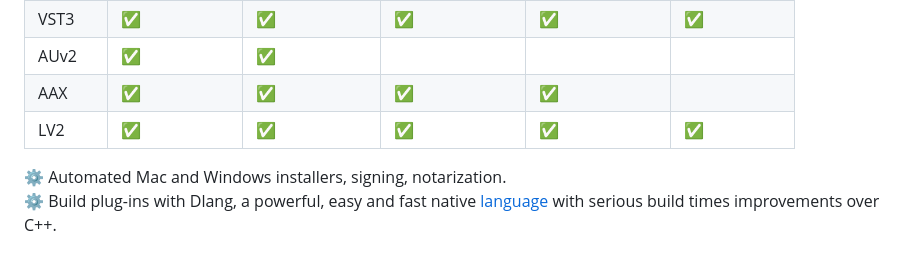
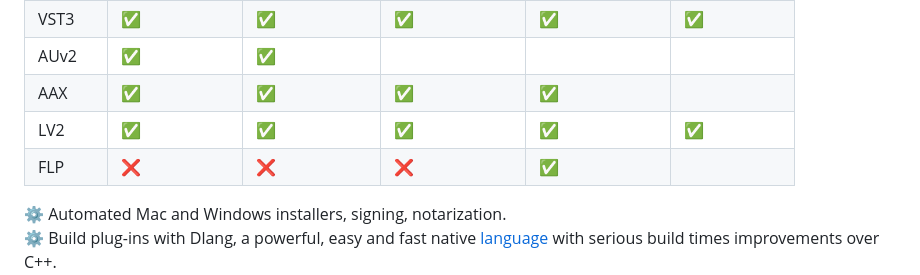
Before and after one commit to AuburnSounds/Dplug, a Markdown page: README.md, the part around the change. GitHub-like rendering; blank space fills up the shorter version.

```diff
--- a/README.md
+++ b/README.md
@@ -19,6 +19,7 @@
 | AUv2    | ✅         | ✅          |                |                |              |
 | AAX     | ✅          | ✅          | ✅             | ✅            |              |
 | LV2     | ✅         | ✅          | ✅            | ✅            | ✅          |
+| FLP     | ❌         | ❌          | ❌            | ✅            |             |
 
 
 ⚙️ Automated Mac and Windows installers, signing, notarization.
```
